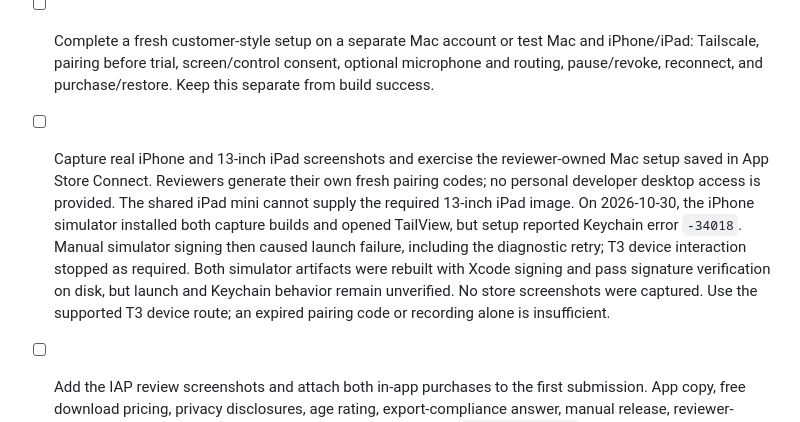
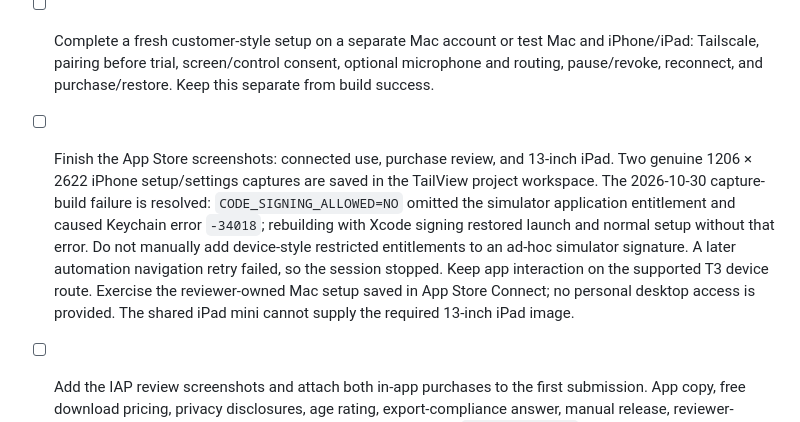
Before and after one commit to alexmorris10x/tailview, a Markdown page: docs/TODO.md, the part around the change. GitHub-like rendering.

Commit message:
Record corrected simulator signing and captured iPhone screens

```diff
--- a/docs/TODO.md
+++ b/docs/TODO.md
@@ -5,5 +5,5 @@ Updated 2026-10-30. These are the remaining release gates; completed work belong
 - [ ] Complete declined Ask to Buy retry in Apple sandbox/TestFlight, then verify actual reinstall and active-session expiry. Five of the six local StoreKit scenarios passed on Alex’s unlocked iPhone: trial with original-deadline restore, lifetime with restore/refund revocation, pending approval, cancellation, and catalog failure. The local test service needs entitlement-propagation waits after mutations; the tests now wait for those snapshots. The declined-approval case still fails: a failed local transaction was replayed as a verified, unrevoked update during restore, and retry also returned ASDServerErrorDomain 2010. An isolated run reproduced it; a speculative app workaround was removed. Do not mark the full purchase suite or production purchase behavior verified. The tests do not perform an actual reinstall or seven-day active-session expiry.
 - [ ] Validate first launch and permission onboarding from the distributed Mac app. The public Apache 2.0 source and signed, notarized [Mac 1.0 download](https://github.com/alexmorris10x/tailview/releases/tag/v1.0.0-mac) are published. The previous host is actively connected; replace it at an idle boundary.
 - [ ] Complete a fresh customer-style setup on a separate Mac account or test Mac and iPhone/iPad: Tailscale, pairing before trial, screen/control consent, optional microphone and routing, pause/revoke, reconnect, and purchase/restore. Keep this separate from build success.
-- [ ] Capture real iPhone and 13-inch iPad screenshots and exercise the reviewer-owned Mac setup saved in App Store Connect. Reviewers generate their own fresh pairing codes; no personal developer desktop access is provided. The shared iPad mini cannot supply the required 13-inch iPad image. On 2026-10-30, the iPhone simulator installed both capture builds and opened TailView, but setup reported Keychain error `-34018`. Manual simulator signing then caused launch failure, including the diagnostic retry; T3 device interaction stopped as required. Both simulator artifacts were rebuilt with Xcode signing and pass signature verification on disk, but launch and Keychain behavior remain unverified. No store screenshots were captured. Use the supported T3 device route; an expired pairing code or recording alone is insufficient.
+- [ ] Finish the App Store screenshots: connected use, purchase review, and 13-inch iPad. Two genuine 1206 × 2622 iPhone setup/settings captures are saved in the TailView project workspace. The 2026-10-30 capture-build failure is resolved: `CODE_SIGNING_ALLOWED=NO` omitted the simulator application entitlement and caused Keychain error `-34018`; rebuilding with Xcode signing restored launch and normal setup without that error. Do not manually add device-style restricted entitlements to an ad-hoc simulator signature. A later automation navigation retry failed, so the session stopped. Keep app interaction on the supported T3 device route. Exercise the reviewer-owned Mac setup saved in App Store Connect; no personal desktop access is provided. The shared iPad mini cannot supply the required 13-inch iPad image.
 - [ ] Add the IAP review screenshots and attach both in-app purchases to the first submission. App copy, free download pricing, privacy disclosures, age rating, export-compliance answer, manual release, reviewer-owned Mac setup notes/contact, and corrected release build `20261030110510` are saved in App Store Connect. Corrected release build `20261030110510` from `ac4c215` uploaded and processed successfully on 2026-10-30; its export-compliance answer is saved and it is selected for version 1.0. Purchase-runtime validation remains separate. The Developer Program agreement is accepted; the Free and Paid Apps agreements both show Active after the paid-terms update. Alex handles TestFlight/App Store submission and the public release decision; neither has occurred yet.
```
